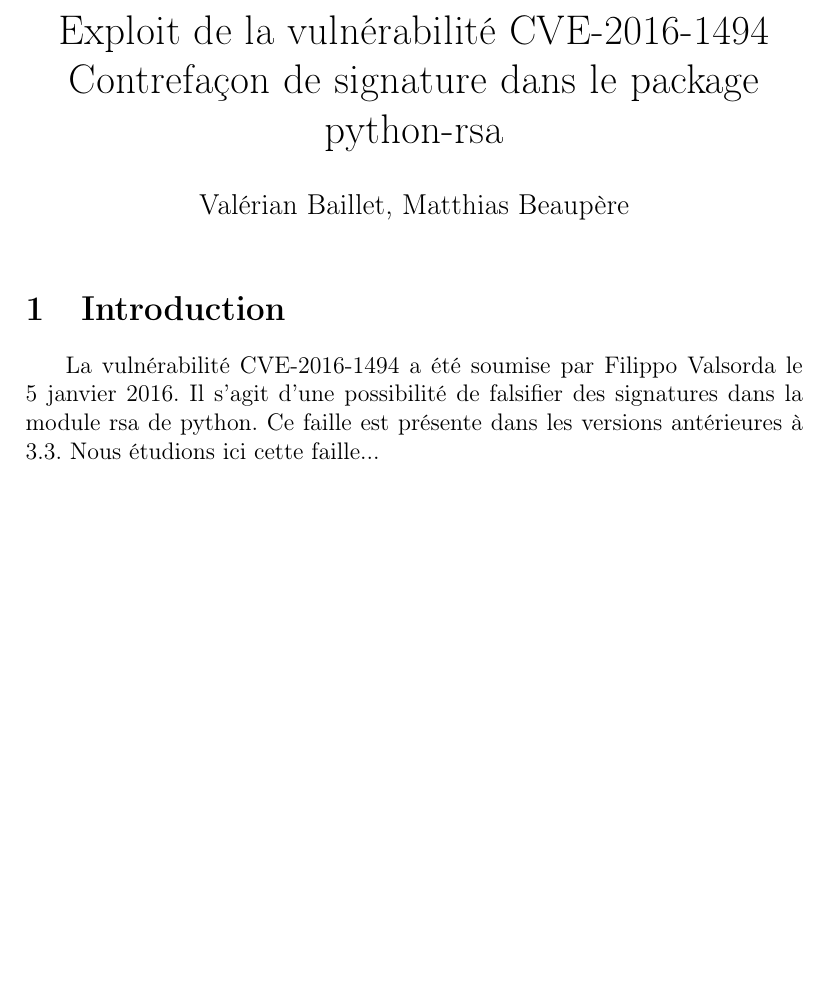
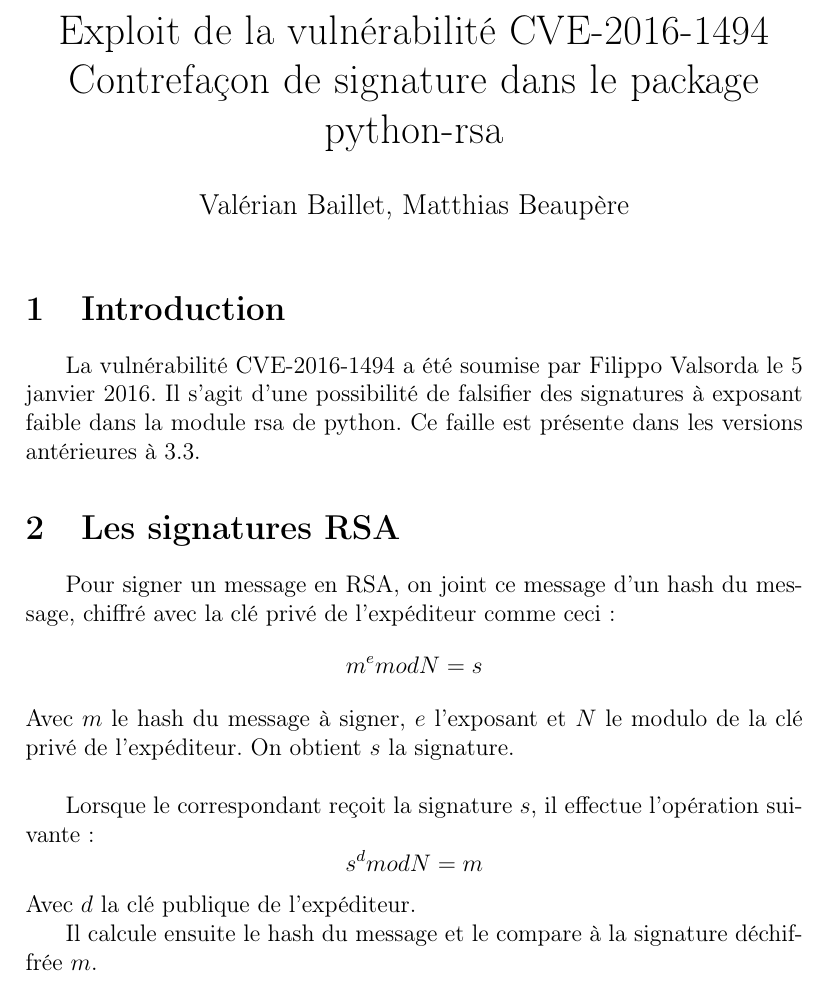
Before and after one commit to matthiasbe/secuimag3a, a LaTeX document (rapport/rapport.tex): part of the page, cut so that both start at the same text, the shorter picture padded with empty space. Compiled offline with pdfLaTeX.

Commit message:
rédaction de la partie sur rsa

```diff
--- a/rapport/rapport.tex
+++ b/rapport/rapport.tex
@@ -24,8 +24,28 @@
 
 \section{Introduction}
 
-La vulnérabilité CVE-2016-1494 a été soumise par Filippo Valsorda le 5 janvier 2016. Il s'agit d'une possibilité de falsifier des signatures dans la module rsa de python. Ce faille est présente dans les versions antérieures à 3.3.
-Nous étudions ici cette faille...
+La vulnérabilité CVE-2016-1494 a été soumise par Filippo Valsorda le 5 janvier 2016. Il s'agit d'une possibilité de falsifier des signatures à exposant faible dans la module rsa de python. Ce faille est présente dans les versions antérieures à 3.3.
+
+\section{Les signatures RSA}
+
+Pour signer un message en RSA, on joint ce message d'un hash du message, chiffré avec la clé privé de l'expéditeur comme ceci :
+$$
+m^e mod N = s
+$$
+Avec $m$ le hash du message à signer, $e$ l'exposant et $N$ le modulo de la clé privé de l'expéditeur. On obtient $s$ la signature.\\
+
+Lorsque le correspondant reçoit la signature $s$, il effectue l'opération suivante :
+$$
+s^d mod N = m
+$$
+Avec $d$ la clé publique de l'expéditeur.
+
+Il calcule ensuite le hash du message et le compare à la signature déchiffrée $m$.
+
+
+
+
+
 
 
 \end{document}
```
